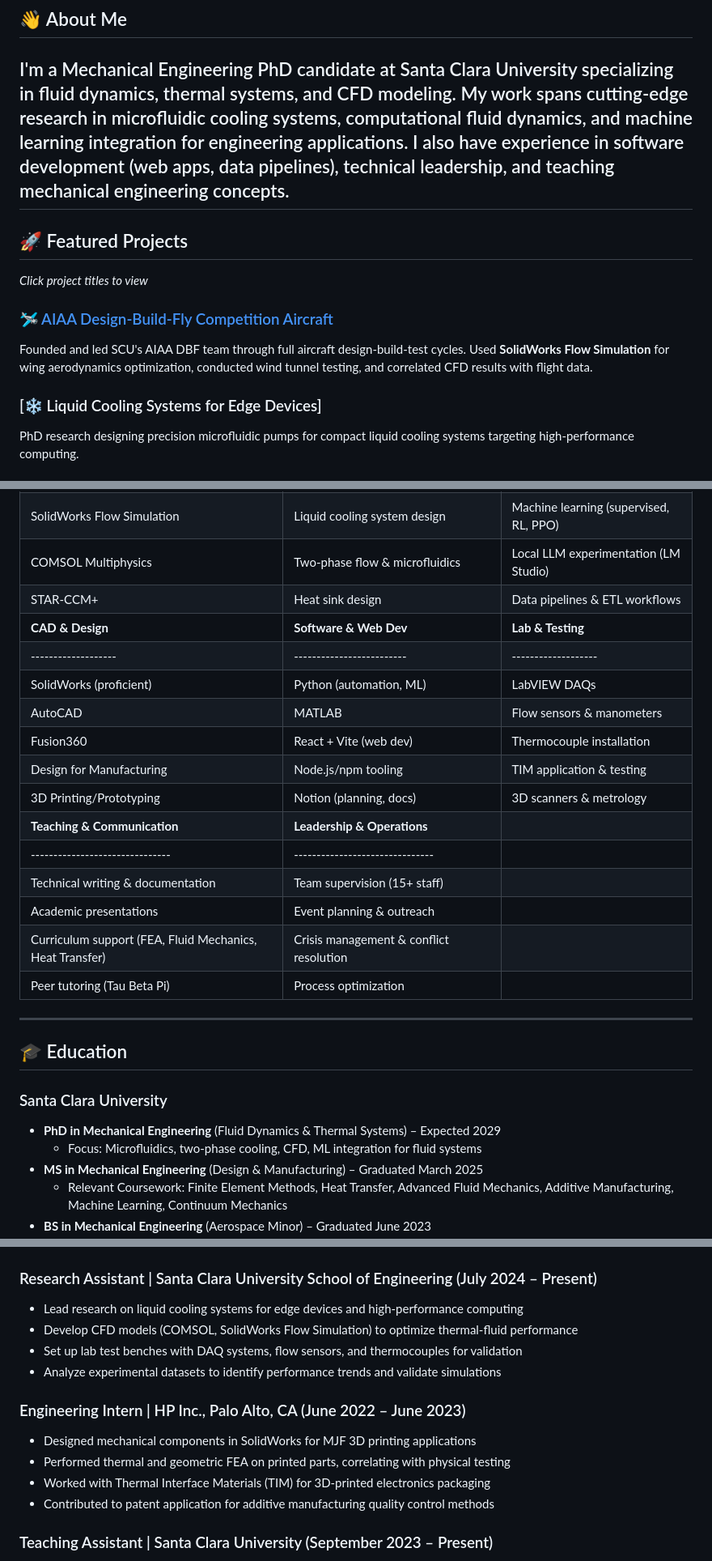
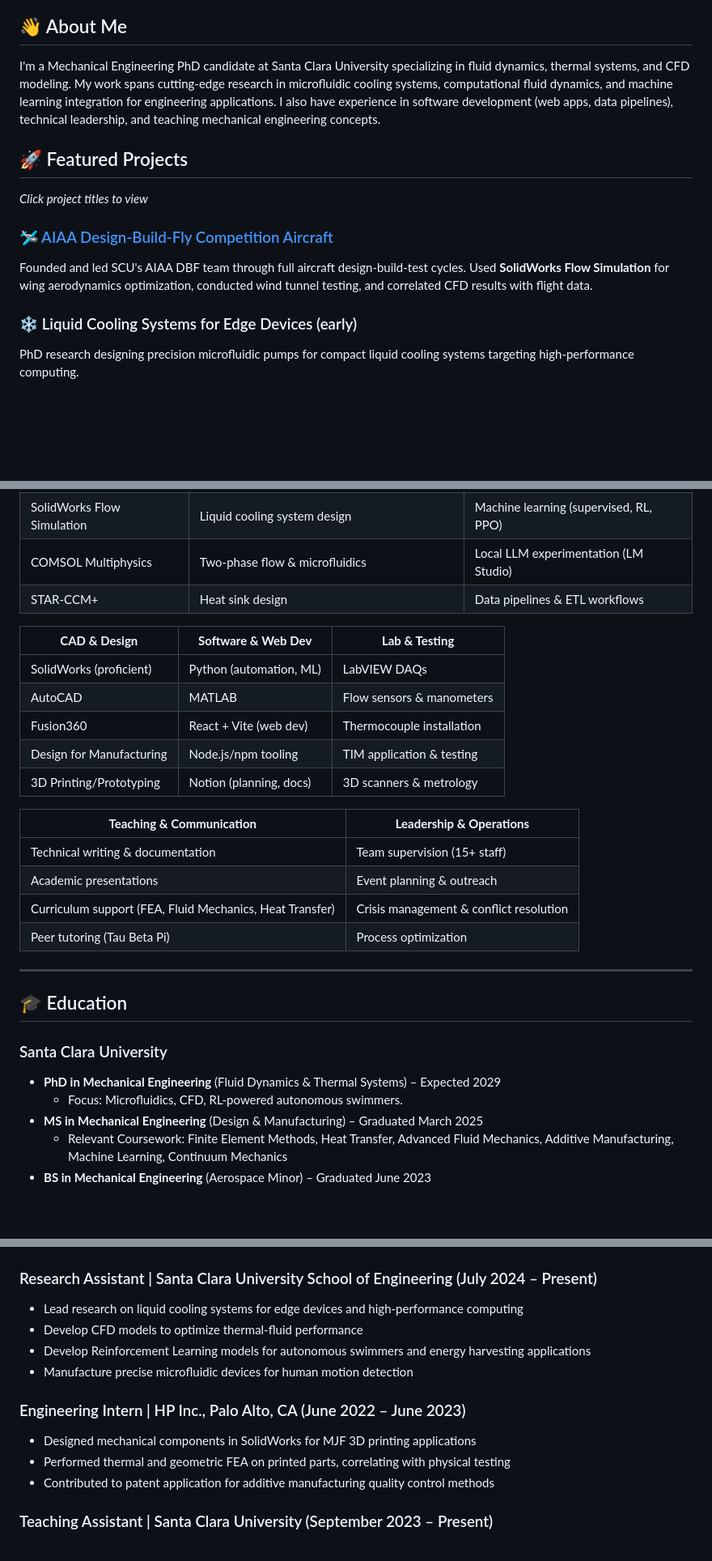
Before and after one commit to victorbuenog/victorbuenog.github.io, a Markdown page: README.md, 3 parts joined by grey strips. Shown at 81% size. Drawn GitHub-style; blank space fills up the shorter version.

Commit message:
Revise README with updated project and experience details
Updated project descriptions and added focus areas for PhD research. Enhanced skills section and refined professional experience details.

```diff
--- a/README.md
+++ b/README.md
@@ -7,12 +7,11 @@ Santa Clara University | Santa Clara, CA
 ---
 ## 👋 About Me
 I'm a Mechanical Engineering PhD candidate at Santa Clara University specializing in fluid dynamics, thermal systems, and CFD modeling. My work spans cutting-edge research in microfluidic cooling systems, computational fluid dynamics, and machine learning integration for engineering applications. I also have experience in software development (web apps, data pipelines), technical leadership, and teaching mechanical engineering concepts.
----
 ## 🚀 Featured Projects
 *Click project titles to view*
 ### [🛩️ AIAA Design-Build-Fly Competition Aircraft](https://scholarcommons.scu.edu/cgi/viewcontent.cgi?article=1125&context=mech_senior)
 Founded and led SCU's AIAA DBF team through full aircraft design-build-test cycles. Used **SolidWorks Flow Simulation** for wing aerodynamics optimization, conducted wind tunnel testing, and correlated CFD results with flight data.
-### [❄️ Liquid Cooling Systems for Edge Devices]
+### ❄️ Liquid Cooling Systems for Edge Devices (early)
 PhD research designing precision microfluidic pumps for compact liquid cooling systems targeting high-performance computing.
 ### [🌊 Collinear Swimming of Microswimmers](https://arxiv.org/abs/2604.03875)
 Research on hydrodynamic interactions of microswimmers in Newtonian and shear-thinning fluids. Used COMSOL for CFD simulations, processed probe data with Python, and co-authored a peer-reviewed publication.
@@ -27,6 +26,7 @@ React + Vite web application with offline-first design, state management, and lo
 | SolidWorks Flow Simulation | Liquid cooling system design | Machine learning (supervised, RL, PPO) |
 | COMSOL Multiphysics | Two-phase flow & microfluidics | Local LLM experimentation (LM Studio) |
 | STAR-CCM+ | Heat sink design | Data pipelines & ETL workflows |
+
 | **CAD & Design** | **Software & Web Dev** | **Lab & Testing** |
 |-------------------|-------------------------|-------------------|
 | SolidWorks (proficient) | Python (automation, ML) | LabVIEW DAQs |
@@ -34,17 +34,19 @@ React + Vite web application with offline-first design, state management, and lo
 | Fusion360 | React + Vite (web dev) | Thermocouple installation |
 | Design for Manufacturing | Node.js/npm tooling | TIM application & testing |
 | 3D Printing/Prototyping | Notion (planning, docs) | 3D scanners & metrology |
+
 | **Teaching & Communication** | **Leadership & Operations** |
 |-------------------------------|-------------------------------|
 | Technical writing & documentation | Team supervision (15+ staff) |
 | Academic presentations | Event planning & outreach |
 | Curriculum support (FEA, Fluid Mechanics, Heat Transfer) | Crisis management & conflict resolution |
 | Peer tutoring (Tau Beta Pi) | Process optimization |
+
 ---
 ## 🎓 Education
 ### Santa Clara University
 - **PhD in Mechanical Engineering** (Fluid Dynamics & Thermal Systems) – Expected 2029
-  - Focus: Microfluidics, two-phase cooling, CFD, ML integration for fluid systems
+  - Focus: Microfluidics, CFD, RL-powered autonomous swimmers.
 - **MS in Mechanical Engineering** (Design & Manufacturing) – Graduated March 2025
   - Relevant Coursework: Finite Element Methods, Heat Transfer, Advanced Fluid Mechanics, Additive Manufacturing, Machine Learning, Continuum Mechanics
 - **BS in Mechanical Engineering** (Aerospace Minor) – Graduated June 2023
@@ -54,13 +56,12 @@ React + Vite web application with offline-first design, state management, and lo
 ## 💼 Professional Experience
 ### Research Assistant | Santa Clara University School of Engineering (July 2024 – Present)
 - Lead research on liquid cooling systems for edge devices and high-performance computing
-- Develop CFD models (COMSOL, SolidWorks Flow Simulation) to optimize thermal-fluid performance
-- Set up lab test benches with DAQ systems, flow sensors, and thermocouples for validation
-- Analyze experimental datasets to identify performance trends and validate simulations
+- Develop CFD models to optimize thermal-fluid performance
+- Develop Reinforcement Learning models for autonomous swimmers and energy harvesting applications
+- Manufacture precise microfluidic devices for human motion detection
 ### Engineering Intern | HP Inc., Palo Alto, CA (June 2022 – June 2023)
 - Designed mechanical components in SolidWorks for MJF 3D printing applications
 - Performed thermal and geometric FEA on printed parts, correlating with physical testing
-- Worked with Thermal Interface Materials (TIM) for 3D-printed electronics packaging
 - Contributed to patent application for additive manufacturing quality control methods
 ### Teaching Assistant | Santa Clara University (September 2023 – Present)
 - Facilitate lab sections for Mechanical Design, FEA, Fluid Mechanics, Heat Transfer, Vibrations, and Modern Instrumentation
```
